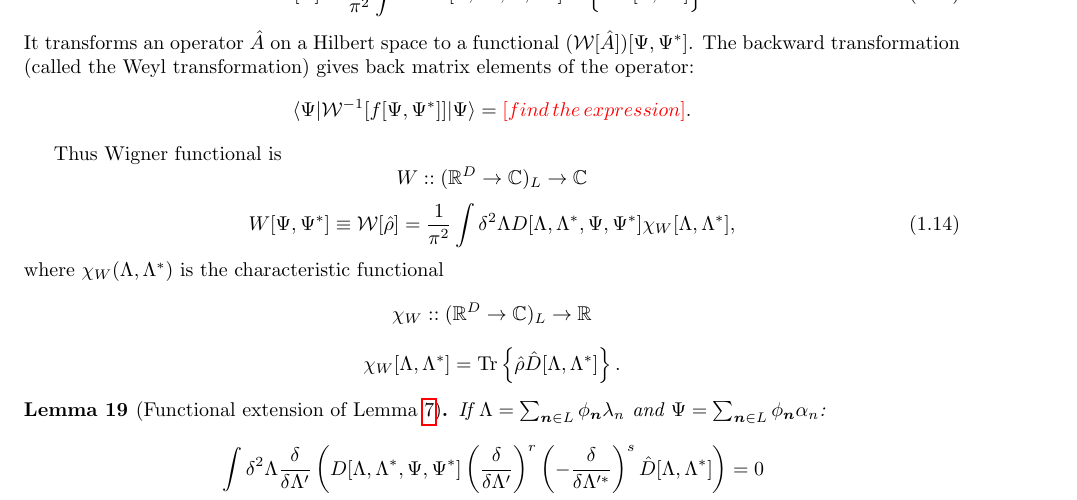
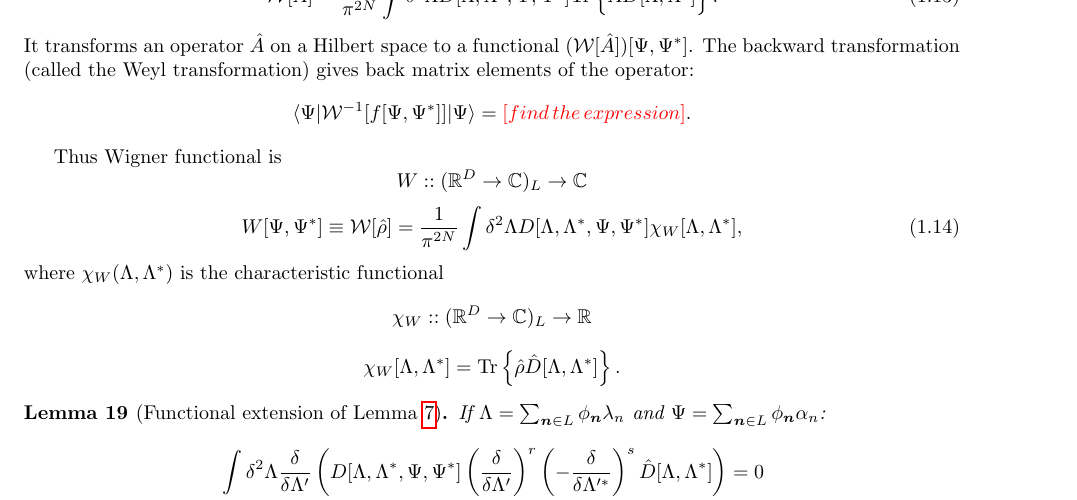
Before and after one commit to fjarri/thesis, a LaTeX document (notes.tex, which reads chapters/formalism/func-wigner.tex): part of page 17 of 49, cut at the place of the change. Compiled offline with pdfLaTeX.

Commit message:
chapters/formalism/func-wigner: fixed coefficient in Wigner transformation

```diff
--- a/chapters/formalism/func-wigner.tex
+++ b/chapters/formalism/func-wigner.tex
@@ -98,7 +98,7 @@ Functional Wigner transformation $\mathcal{W}$ is defined as
 \begin{equation}
 \label{eqn:formalism:func-wigner:w-transformation}
 	\mathcal{W}[\hat{A}]
-	= \frac{1}{\pi^2} \int \delta^2 \Lambda
+	= \frac{1}{\pi^{2N}} \int \delta^2 \Lambda
 		D[\Lambda, \Lambda^*, \Psi, \Psi^*]
 		\Trace{ \hat{A} \hat{D}[\Lambda, \Lambda^*] }.
 \end{equation}
@@ -117,7 +117,7 @@ Thus Wigner functional is
 \label{eqn:formalism:func-wigner:w-functional}
 	W [\Psi, \Psi^*]
 	\equiv \mathcal{W}[\hat{\rho}]
-	= \frac{1}{\pi^2} \int \delta^2 \Lambda
+	= \frac{1}{\pi^{2N}} \int \delta^2 \Lambda
 		D[\Lambda, \Lambda^*, \Psi, \Psi^*]
 		\chi_W [\Lambda, \Lambda^*],
 \end{equation}
```
